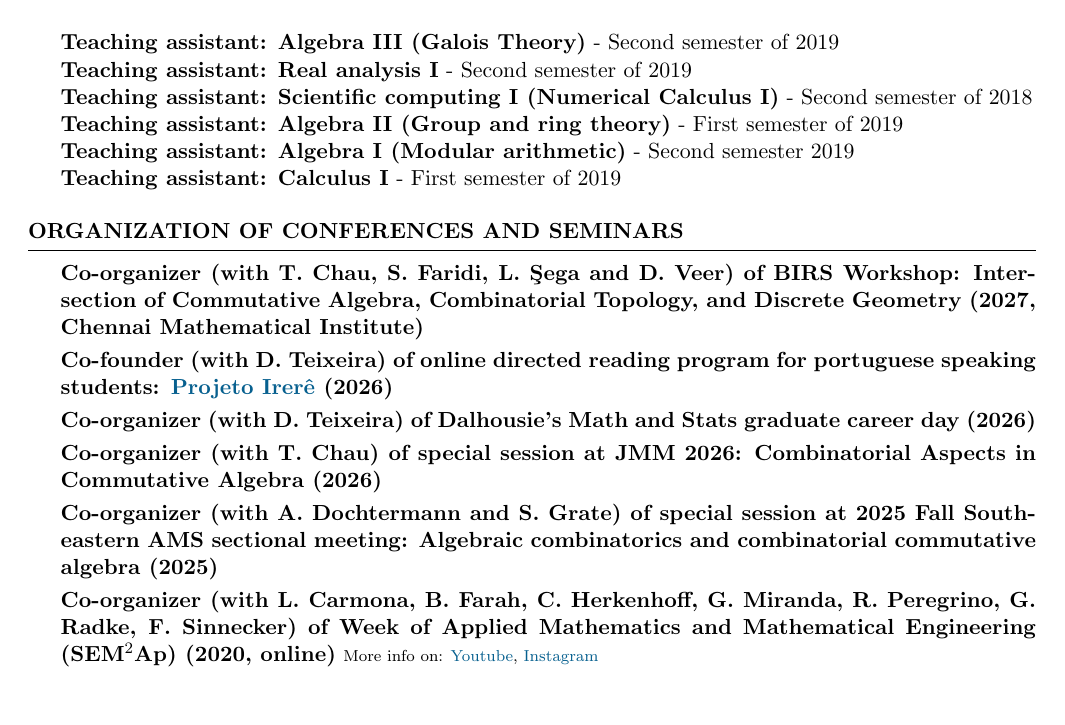
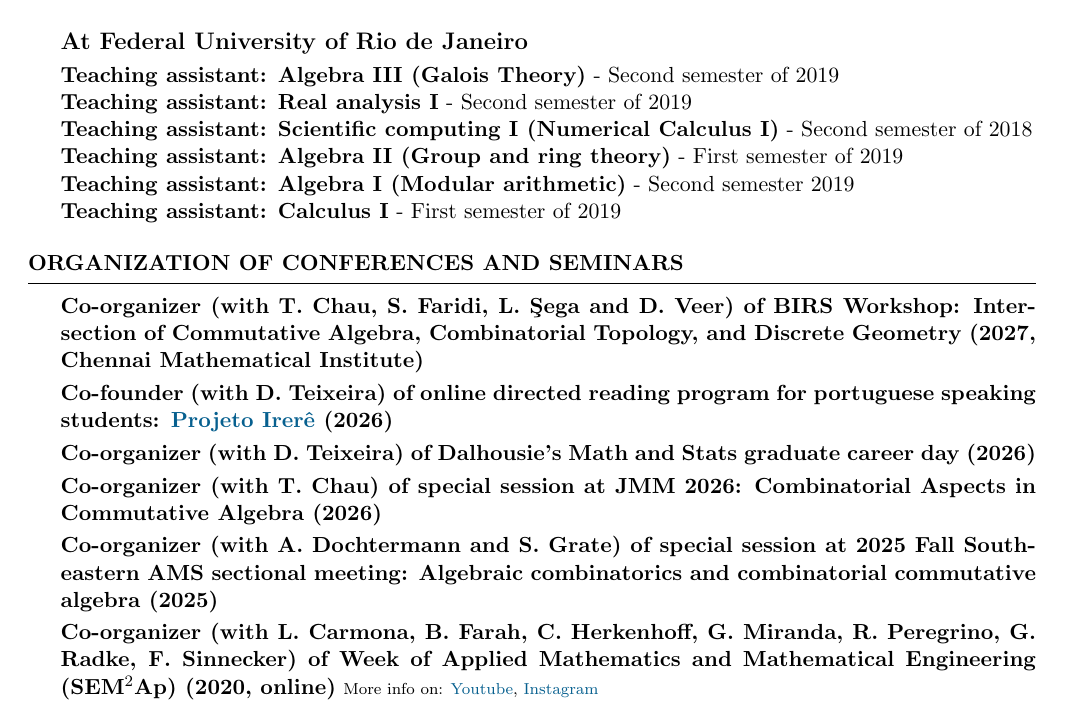
Before and after one commit to hollebenthiago/hollebenthiago.github.io, a LaTeX CV (cv/Thiago-Holleben-cv.tex): page 4 of 4. The pictures show the PDF file cv/Thiago-Holleben-cv.pdf that the author committed with the source.

Commit message:
short update cv

```diff
--- a/cv/Thiago-Holleben-cv.tex
+++ b/cv/Thiago-Holleben-cv.tex
@@ -279,6 +275,7 @@ Advisor: Seyed Hamid Hassanzadeh
     {\bf Teaching assistant: Calculus for the Life and Social Sciences} - Fall 2023/2024, Winter 2022/2023
     \\
     \\
+    \newpage
     {\bf \large{At Federal University of Rio de Janeiro}}
     \\[1mm]
     {\bf Teaching assistant: Algebra III (Galois Theory)} - Second semester of 2019
```
Also changed, not shown: cv/Thiago-Holleben-cv.pdf, cv/Thiago-Holleben-cv.tex (7 more changed lines), 3 other files.
